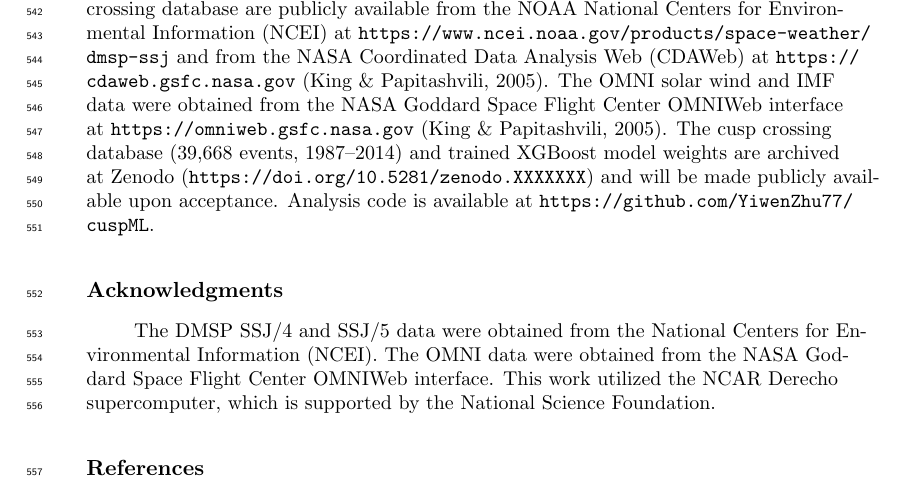
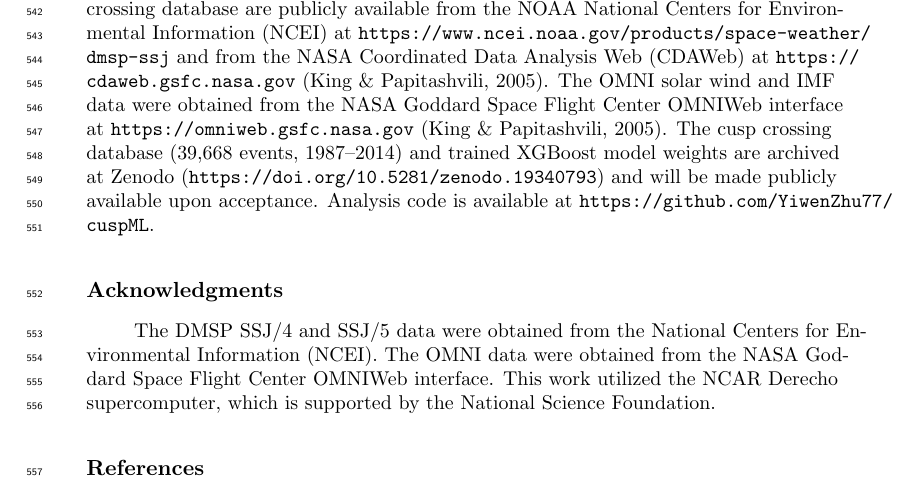
Before and after one commit to YiwenZhu77/cuspML, a LaTeX document (paper/main.tex): part of page 22 of 24, cut so that both start at the same text. Compiled offline with pdfLaTeX.

Commit message:
Add Zenodo DOI 10.5281/zenodo.19340793

```diff
--- a/paper/main.tex
+++ b/paper/main.tex
@@ -414,7 +414,7 @@ We have presented the first machine learning model for predicting ionospheric cu
 Natural extensions include solar-cycle cross-validation, focused evaluation on extreme storms, and expansion to 2-D cusp maps using multi-satellite constellations. The trained model and database will be released through Zenodo on acceptance.
 
 \section*{Open Research}
-The DMSP SSJ/4 and SSJ/5 particle precipitation data used to construct the cusp crossing database are publicly available from the NOAA National Centers for Environmental Information (NCEI) at \url{https://www.ncei.noaa.gov/products/space-weather/dmsp-ssj} and from the NASA Coordinated Data Analysis Web (CDAWeb) at \url{https://cdaweb.gsfc.nasa.gov} \citep{king2005omni}. The OMNI solar wind and IMF data were obtained from the NASA Goddard Space Flight Center OMNIWeb interface at \url{https://omniweb.gsfc.nasa.gov} \citep{king2005omni}. The cusp crossing database (39,668 events, 1987--2014) and trained XGBoost model weights are archived at Zenodo (\url{https://doi.org/10.5281/zenodo.XXXXXXX}) and will be made publicly available upon acceptance. Analysis code is available at \url{https://github.com/YiwenZhu77/cuspML}.
+The DMSP SSJ/4 and SSJ/5 particle precipitation data used to construct the cusp crossing database are publicly available from the NOAA National Centers for Environmental Information (NCEI) at \url{https://www.ncei.noaa.gov/products/space-weather/dmsp-ssj} and from the NASA Coordinated Data Analysis Web (CDAWeb) at \url{https://cdaweb.gsfc.nasa.gov} \citep{king2005omni}. The OMNI solar wind and IMF data were obtained from the NASA Goddard Space Flight Center OMNIWeb interface at \url{https://omniweb.gsfc.nasa.gov} \citep{king2005omni}. The cusp crossing database (39,668 events, 1987--2014) and trained XGBoost model weights are archived at Zenodo (\url{https://doi.org/10.5281/zenodo.19340793}) and will be made publicly available upon acceptance. Analysis code is available at \url{https://github.com/YiwenZhu77/cuspML}.
 
 \section*{Acknowledgments}
 The DMSP SSJ/4 and SSJ/5 data were obtained from the National Centers for Environmental Information (NCEI). The OMNI data were obtained from the NASA Goddard Space Flight Center OMNIWeb interface. This work utilized the NCAR Derecho supercomputer, which is supported by the National Science Foundation.
```
